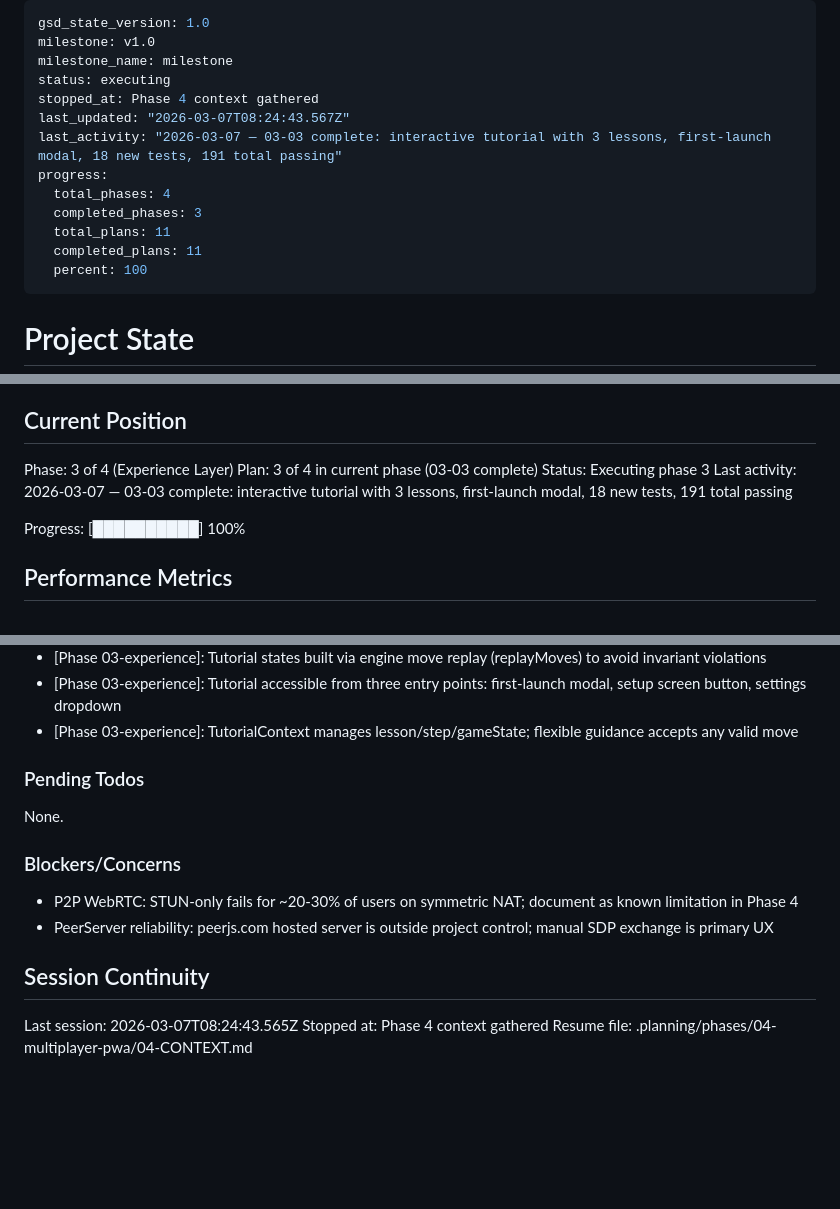
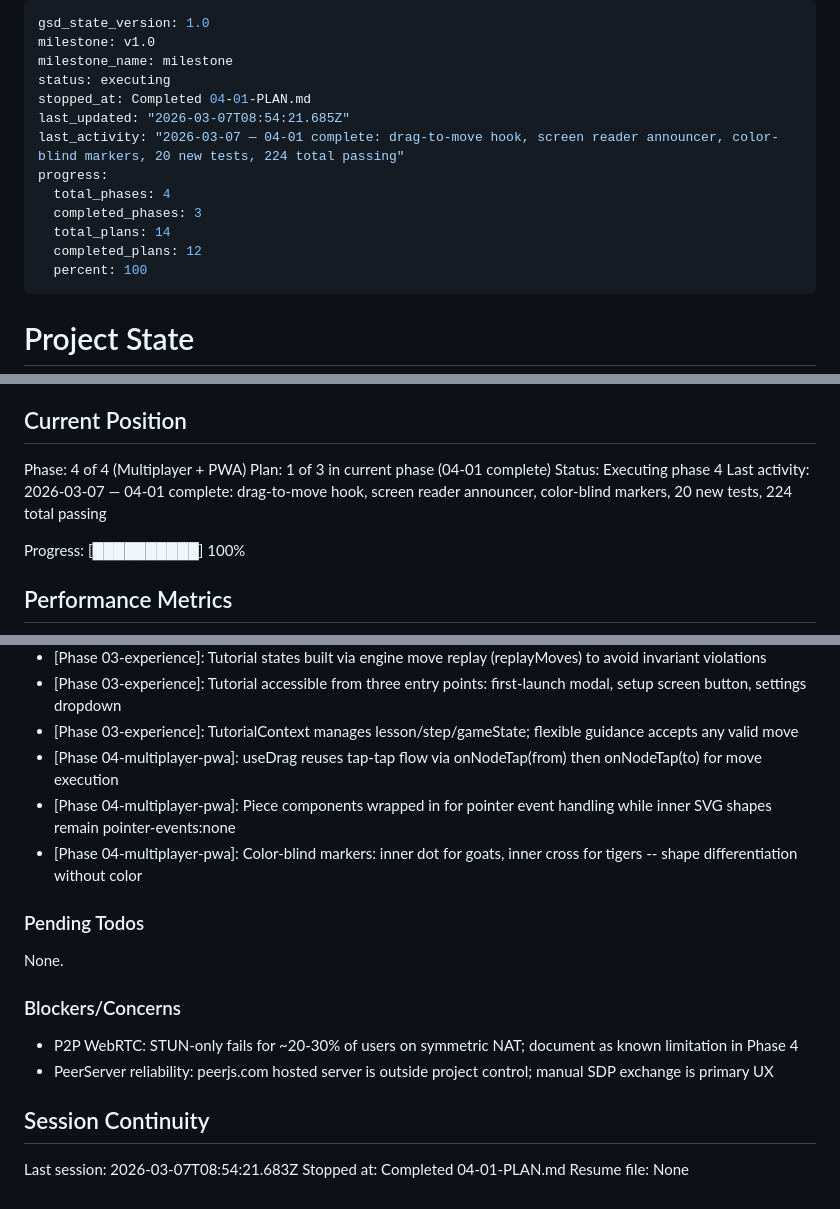
Before and after one commit to yogirk/pulijoodam, a Markdown page: .planning/STATE.md, 3 parts joined by grey strips. GitHub-like rendering; blank space fills up the shorter version.

Commit message:
docs(04-01): complete drag-to-move and accessibility plan
- Add 04-01-SUMMARY.md with plan results and self-check
- Update STATE.md with phase 4 position, decisions, metrics
- Update ROADMAP.md with phase 4 plan progress
- Mark PROD-02, PROD-03, PROD-04, PROD-05 requirements complete

```diff
--- a/.planning/STATE.md
+++ b/.planning/STATE.md
@@ -3,14 +3,14 @@ gsd_state_version: 1.0
 milestone: v1.0
 milestone_name: milestone
 status: executing
-stopped_at: Phase 4 context gathered
-last_updated: "2026-03-07T08:24:43.567Z"
-last_activity: "2026-03-07 — 03-03 complete: interactive tutorial with 3 lessons, first-launch modal, 18 new tests, 191 total passing"
+stopped_at: Completed 04-01-PLAN.md
+last_updated: "2026-03-07T08:54:21.685Z"
+last_activity: "2026-03-07 — 04-01 complete: drag-to-move hook, screen reader announcer, color-blind markers, 20 new tests, 224 total passing"
 progress:
   total_phases: 4
   completed_phases: 3
-  total_plans: 11
-  completed_plans: 11
+  total_plans: 14
+  completed_plans: 12
   percent: 100
 ---
 
@@ -25,10 +25,10 @@ See: .planning/PROJECT.md (updated 2026-03-07)
 
 ## Current Position
 
-Phase: 3 of 4 (Experience Layer)
-Plan: 3 of 4 in current phase (03-03 complete)
-Status: Executing phase 3
-Last activity: 2026-03-07 — 03-03 complete: interactive tutorial with 3 lessons, first-launch modal, 18 new tests, 191 total passing
+Phase: 4 of 4 (Multiplayer + PWA)
+Plan: 1 of 3 in current phase (04-01 complete)
+Status: Executing phase 4
+Last activity: 2026-03-07 — 04-01 complete: drag-to-move hook, screen reader announcer, color-blind markers, 20 new tests, 224 total passing
 
 Progress: [██████████] 100%
 
@@ -107,6 +108,9 @@ Recent decisions affecting current work:
 - [Phase 03-experience]: Tutorial states built via engine move replay (replayMoves) to avoid invariant violations
 - [Phase 03-experience]: Tutorial accessible from three entry points: first-launch modal, setup screen button, settings dropdown
 - [Phase 03-experience]: TutorialContext manages lesson/step/gameState; flexible guidance accepts any valid move
+- [Phase 04-multiplayer-pwa]: useDrag reuses tap-tap flow via onNodeTap(from) then onNodeTap(to) for move execution
+- [Phase 04-multiplayer-pwa]: Piece components wrapped in <g> for pointer event handling while inner SVG shapes remain pointer-events:none
+- [Phase 04-multiplayer-pwa]: Color-blind markers: inner dot for goats, inner cross for tigers -- shape differentiation without color
 
 ### Pending Todos
 
@@ -119,6 +123,6 @@ None.
 
 ## Session Continuity
 
-Last session: 2026-03-07T08:24:43.565Z
-Stopped at: Phase 4 context gathered
-Resume file: .planning/phases/04-multiplayer-pwa/04-CONTEXT.md
+Last session: 2026-03-07T08:54:21.683Z
+Stopped at: Completed 04-01-PLAN.md
+Resume file: None
```
Also changed, not shown: other parts of .planning/STATE.md (+1 -0 lines), .planning/REQUIREMENTS.md (+8 -8 lines), 1 other file.
